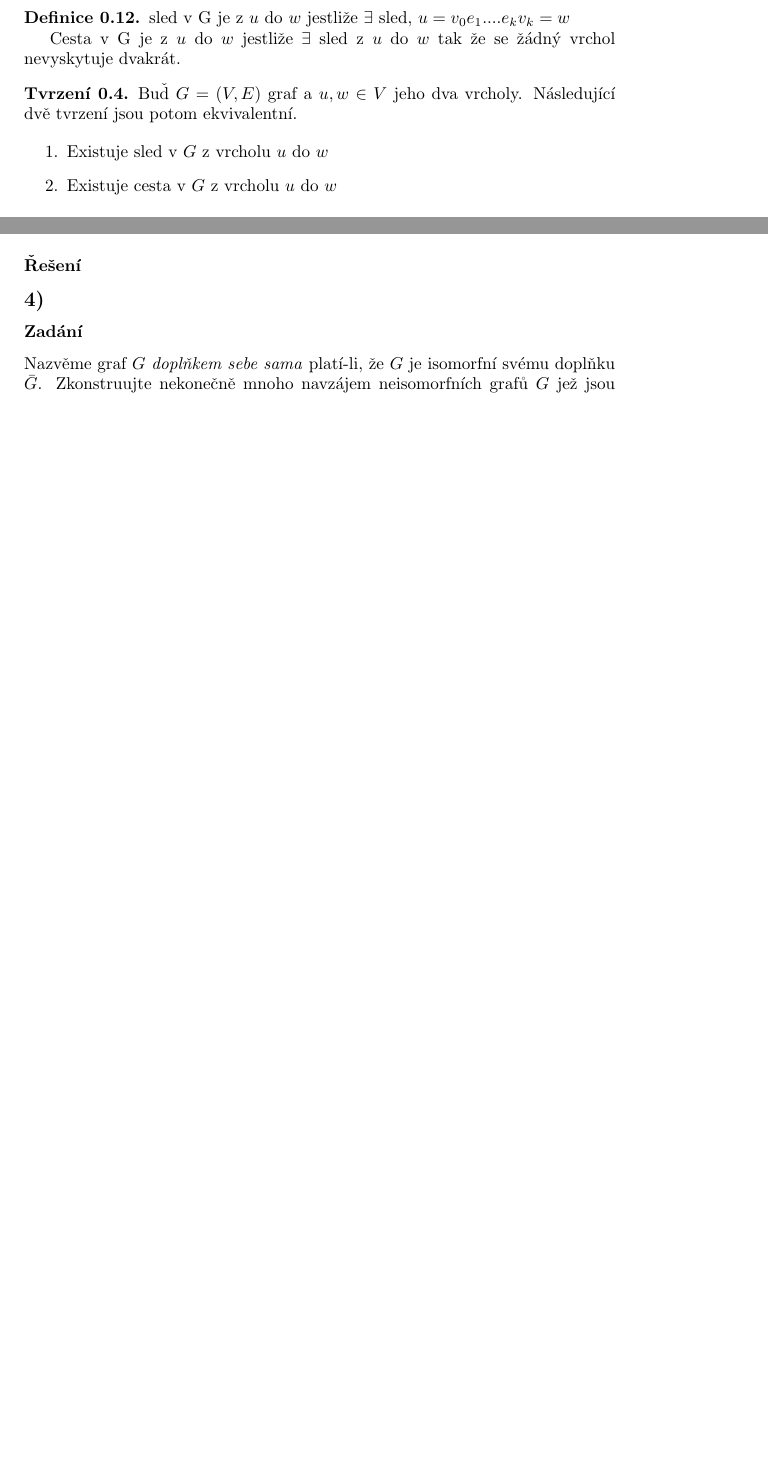
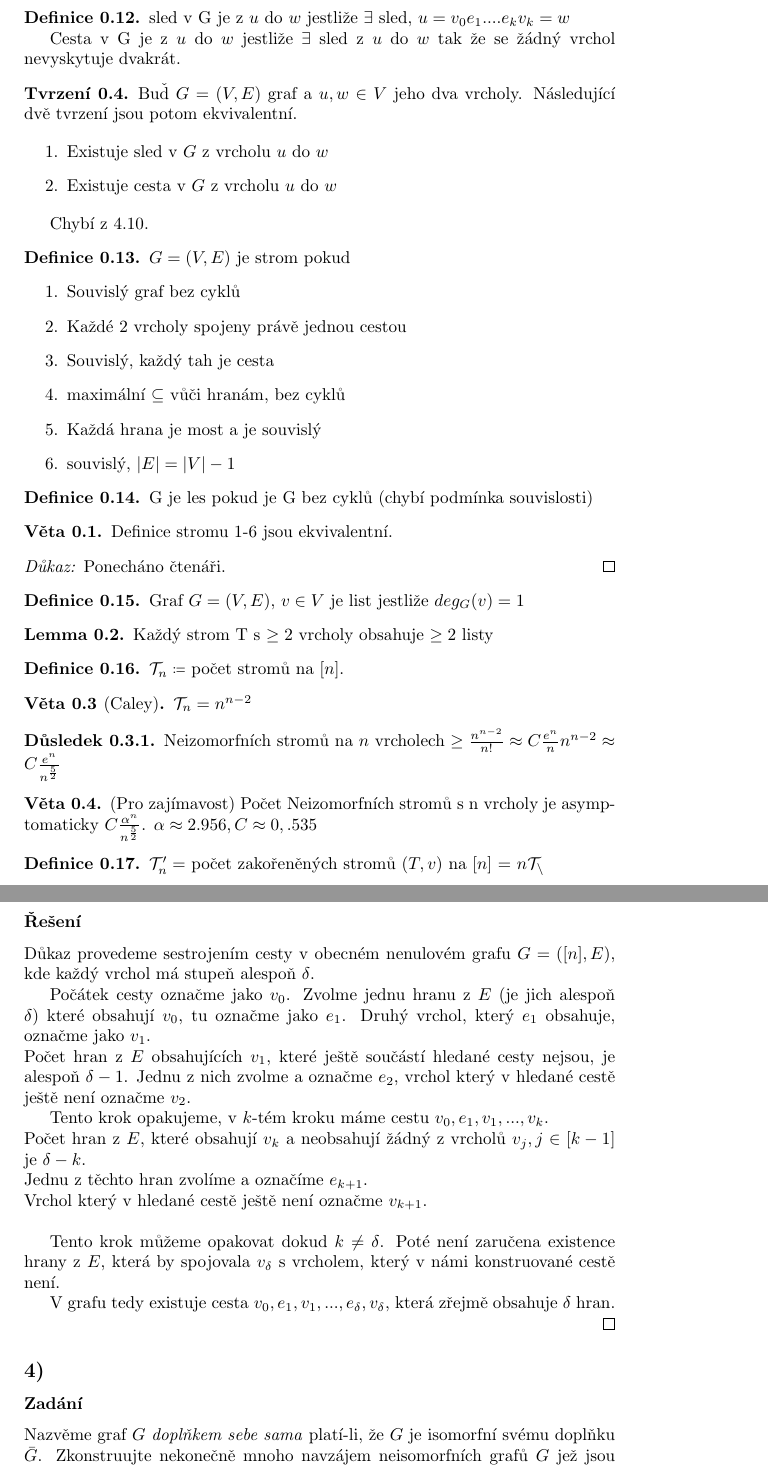
Before and after one commit to matejpopda/TG, a LaTeX document (main.tex, which reads hw/1st.tex, notes/5-10.tex): two parts of pages 3 and 6 of 6, joined at a grey line, cut so that both start at the same text, the shorter picture padded with empty space. Compiled offline with pdfLaTeX.

Commit message:
3. hodina + ukoly 1-3

```diff
--- a/hw/1st.tex
+++ b/hw/1st.tex
@@ -124,3 +92,23 @@ Buď $\delta$ přirozené číslo. Dokažte, že každý nenulový graf, kde ka
+Důkaz provedeme sestrojením cesty v obecném nenulovém grafu $G=([n], E)$, kde každý vrchol má stupeň alespoň $\delta$.
+
+
+Počátek cesty označme jako $v_0$.
+Zvolme jednu hranu z $E$ (je jich alespoň $\delta$) které obsahují $v_0$, tu označme jako $e_1$.
+Druhý vrchol, který $e_1$ obsahuje, označme jako $v_1$.\\
+Počet hran z $E$ obsahujících $v_1$, které ještě součástí hledané cesty nejsou, je alespoň $\delta-1$.
+Jednu z nich zvolme a označme $e_2$, vrchol který v hledané cestě ještě není označme $v_2$.
+
+Tento krok opakujeme, v $k$-tém kroku máme cestu $v_0, e_1, v_1, ..., v_k$. \\
+Počet hran z $E$, které obsahují $v_k$ a neobsahují žádný z vrcholů $v_j, j\in[k-1]$ je $\delta-k$.\\
+Jednu z těchto hran zvolíme a označíme $e_{k+1}$.\\
+Vrchol který v hledané cestě ještě není označme $v_{k+1}$.\\
+
+
+Tento krok můžeme opakovat dokud $k \neq \delta$. Poté není zaručena existence hrany z $E$,
+která by spojovala $v_\delta$ s vrcholem, který v námi konstruované cestě není.
+
+V grafu tedy existuje cesta $v_0, e_1, v_1, ...,e_\delta , v_\delta$, která zřejmě obsahuje $\delta$ hran.
+\qed
 
 
 \subsection*{4)}
--- a/main.tex
+++ b/main.tex
@@ -83,6 +83,10 @@
 
 \subfile{notes/27-9.tex}
 
+Chybí z 4.10.
+
+\subfile{notes/5-10.tex}
+
 \newpage
 
 \subfile{hw/1st.tex}
--- /dev/null
+++ b/notes/5-10.tex
@@ -0,0 +1,59 @@
+\documentclass[../main.tex]{subfiles}
+\graphicspath{{\subfix{../images/}}}
+\begin{document}
+
+
+
+\begin{definition}
+    $G=(V,E)$ je strom pokud
+\begin{enumerate}
+    \item Souvislý graf bez cyklů
+    \item Každé 2 vrcholy spojeny právě jednou cestou
+    \item Souvislý, každý tah je cesta
+    \item maximální $\subseteq$ vůči hranám, bez cyklů
+    \item Každá hrana je most a je souvislý
+    \item souvislý, $|E| = |V|-1$
+\end{enumerate}
+\end{definition}
+
+\begin{definition}
+    G je les pokud je G bez cyklů (chybí podmínka souvislosti)
+\end{definition}
+
+\begin{theorem}
+    Definice stromu 1-6 jsou ekvivalentní.
+\end{theorem}
+
+\begin{proof}
+    Ponecháno čtenáři.
+\end{proof}
+
+\begin{definition}
+    Graf $G=(V,E)$, $v\in V$ je list jestliže $deg_G(v) = 1$
+\end{definition}
+
+\begin{lemma}
+    Každý strom T s $\geq 2$ vrcholy obsahuje  $\geq 2$ listy
+\end{lemma}
+
+\begin{definition}
+    $\mathcal{T}_n \coloneq $ počet stromů na $[n]$.
+\end{definition}
+
+\begin{theorem}[Caley]
+    $\mathcal{T}_n = n^{n-2}$
+\end{theorem}
+
+\begin{corollary}
+    Neizomorfních stromů na $n$ vrcholech $\geq \frac{n^{n-2}}{n!} \approx C \frac{e^n}{n} n^{n-2} \approx C \frac{e^n}{n^{\frac{5}{2}}} $
+\end{corollary}
+
+\begin{theorem}
+    (Pro zajímavost) Počet Neizomorfních stromů s n vrcholy je asymptomaticky $C\frac{\alpha^n}{n^{\frac{5}{2}}}$. $\alpha\approx2.956, C\approx0,.535$
+\end{theorem}
+
+\begin{definition}
+    $\mathcal{T}_n' = $ počet zakořeněných stromů $(T, v)$ na $[n]$ = $n \mathcal{T_n}$
+\end{definition}
+
+\end{document}
```
Also changed, not shown: hw/1st.tex (46 more changed lines).
